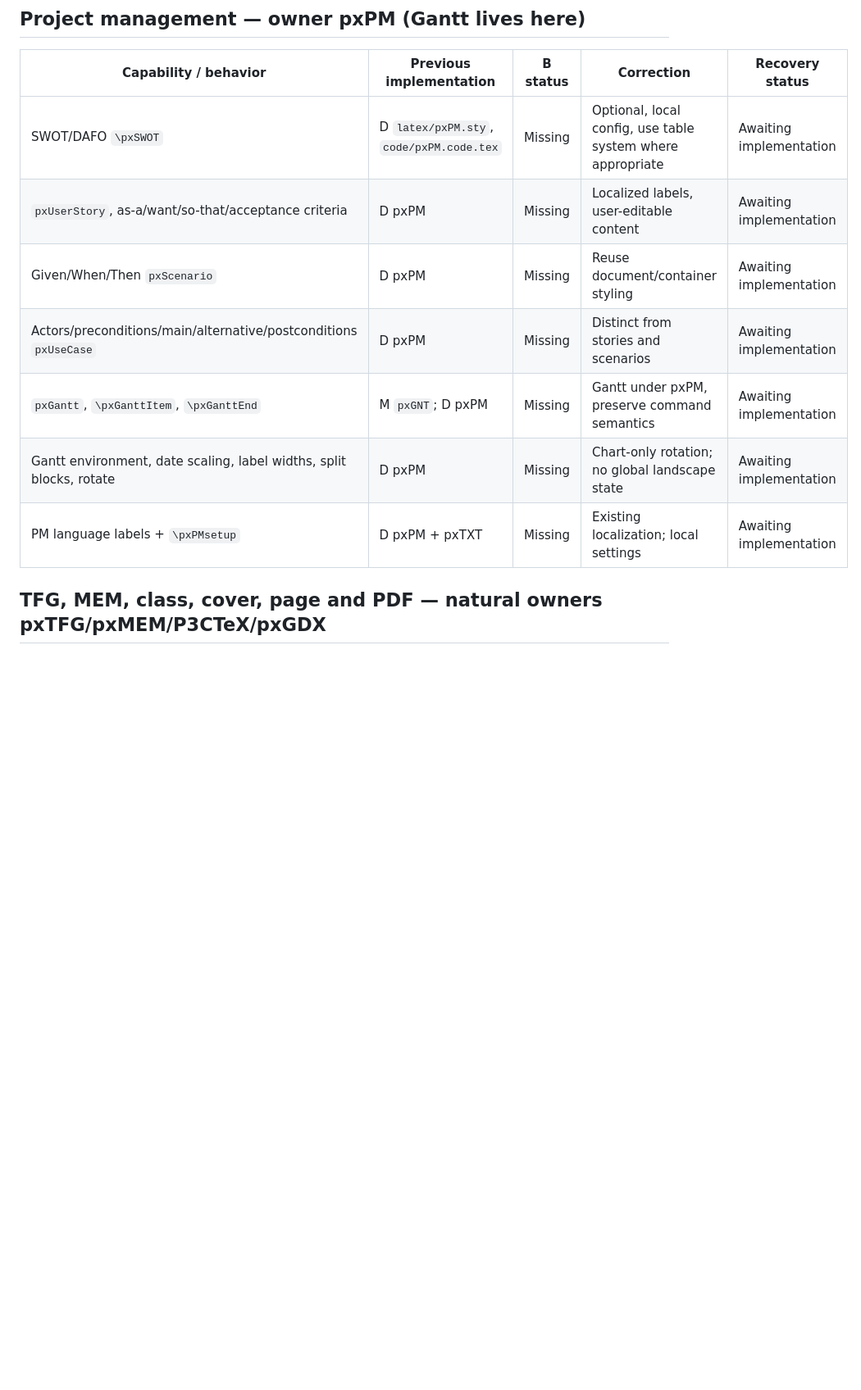
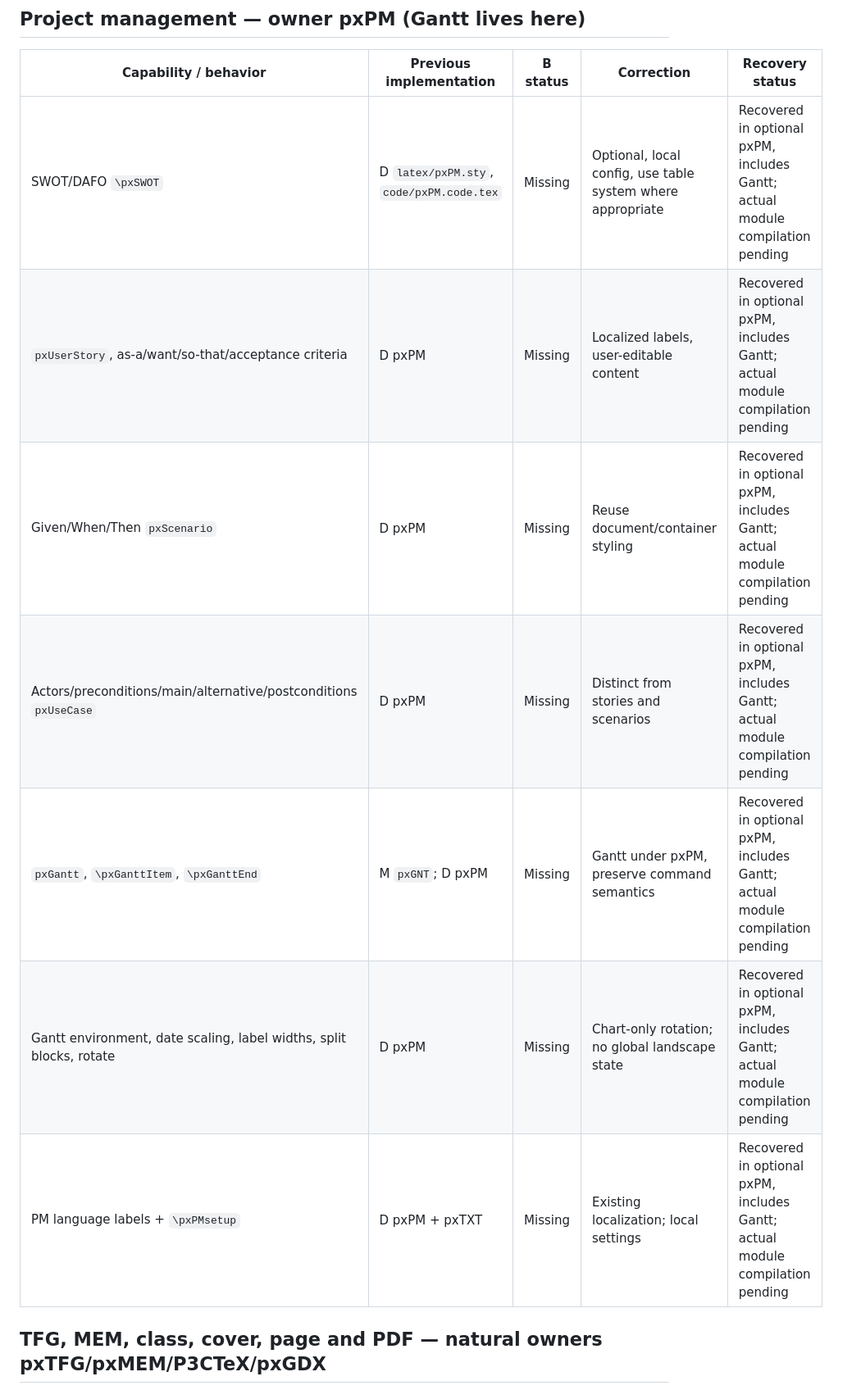
Before and after one commit to DidacLL/P3CTeX, a Markdown page: workflow/feature-recovery-inventory.md, the part around one of its changes. Shown at 82% size. Rendered like a GitHub page; blank space fills up the shorter version.

```diff
--- a/workflow/feature-recovery-inventory.md
+++ b/workflow/feature-recovery-inventory.md
@@ -88,13 +98,13 @@ Executed from the staged `tex/tests` directory with `TEXINPUTS=".:../latex//:../
 
 | Capability / behavior | Previous implementation | B status | Correction | Recovery status |
 | --- | --- | --- | --- | --- |
-| SWOT/DAFO `\pxSWOT` | D `latex/pxPM.sty`, `code/pxPM.code.tex` | Missing | Optional, local config, use table system where appropriate | Awaiting implementation |
-| `pxUserStory`, as-a/want/so-that/acceptance criteria | D pxPM | Missing | Localized labels, user-editable content | Awaiting implementation |
-| Given/When/Then `pxScenario` | D pxPM | Missing | Reuse document/container styling | Awaiting implementation |
-| Actors/preconditions/main/alternative/postconditions `pxUseCase` | D pxPM | Missing | Distinct from stories and scenarios | Awaiting implementation |
-| `pxGantt`, `\pxGanttItem`, `\pxGanttEnd` | M `pxGNT`; D pxPM | Missing | Gantt under pxPM, preserve command semantics | Awaiting implementation |
-| Gantt environment, date scaling, label widths, split blocks, rotate | D pxPM | Missing | Chart-only rotation; no global landscape state | Awaiting implementation |
-| PM language labels + `\pxPMsetup` | D pxPM + pxTXT | Missing | Existing localization; local settings | Awaiting implementation |
+| SWOT/DAFO `\pxSWOT` | D `latex/pxPM.sty`, `code/pxPM.code.tex` | Missing | Optional, local config, use table system where appropriate | Recovered in optional pxPM, includes Gantt; actual module compilation pending |
+| `pxUserStory`, as-a/want/so-that/acceptance criteria | D pxPM | Missing | Localized labels, user-editable content | Recovered in optional pxPM, includes Gantt; actual module compilation pending |
+| Given/When/Then `pxScenario` | D pxPM | Missing | Reuse document/container styling | Recovered in optional pxPM, includes Gantt; actual module compilation pending |
+| Actors/preconditions/main/alternative/postconditions `pxUseCase` | D pxPM | Missing | Distinct from stories and scenarios | Recovered in optional pxPM, includes Gantt; actual module compilation pending |
+| `pxGantt`, `\pxGanttItem`, `\pxGanttEnd` | M `pxGNT`; D pxPM | Missing | Gantt under pxPM, preserve command semantics | Recovered in optional pxPM, includes Gantt; actual module compilation pending |
+| Gantt environment, date scaling, label widths, split blocks, rotate | D pxPM | Missing | Chart-only rotation; no global landscape state | Recovered in optional pxPM, includes Gantt; actual module compilation pending |
+| PM language labels + `\pxPMsetup` | D pxPM + pxTXT | Missing | Existing localization; local settings | Recovered in optional pxPM, includes Gantt; actual module compilation pending |
 
 ## TFG, MEM, class, cover, page and PDF — natural owners pxTFG/pxMEM/P3CTeX/pxGDX
 
```
Also changed, not shown: other parts of workflow/feature-recovery-inventory.md (+63 -53 lines).
